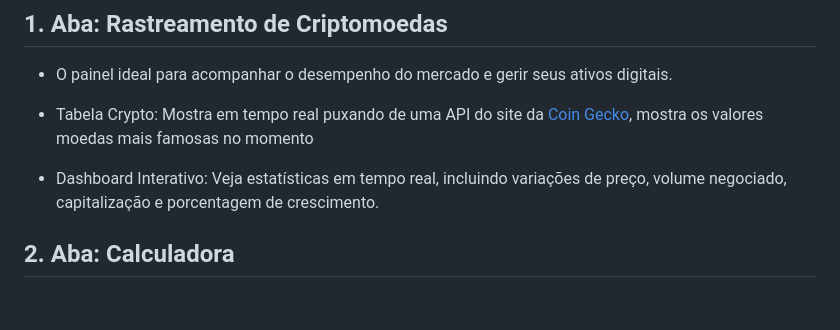
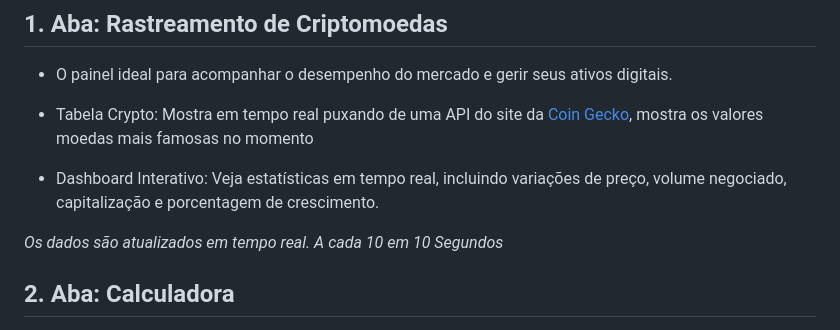
Before and after one commit to blazer444/site-cryptopulse, a Markdown page: README.md, the part around the change. Rendered like a GitHub page; blank space fills up the shorter version.

```diff
--- a/README.md
+++ b/README.md
@@ -17,6 +17,8 @@ O sistema foi projetado em quatro áreas principais, organizadas em abas intuiti
 - Tabela Crypto: Mostra em tempo real puxando de uma API do site da [Coin Gecko](https://www.coingecko.com/pt-br), mostra os valores moedas mais famosas no momento
 
 - Dashboard Interativo: Veja estatísticas em tempo real, incluindo variações de preço, volume negociado, capitalização e porcentagem de crescimento.
+
+*Os dados são atualizados em tempo real. A cada 10 em 10 Segundos*
 
 ## 2. Aba: Calculadora
 
```
